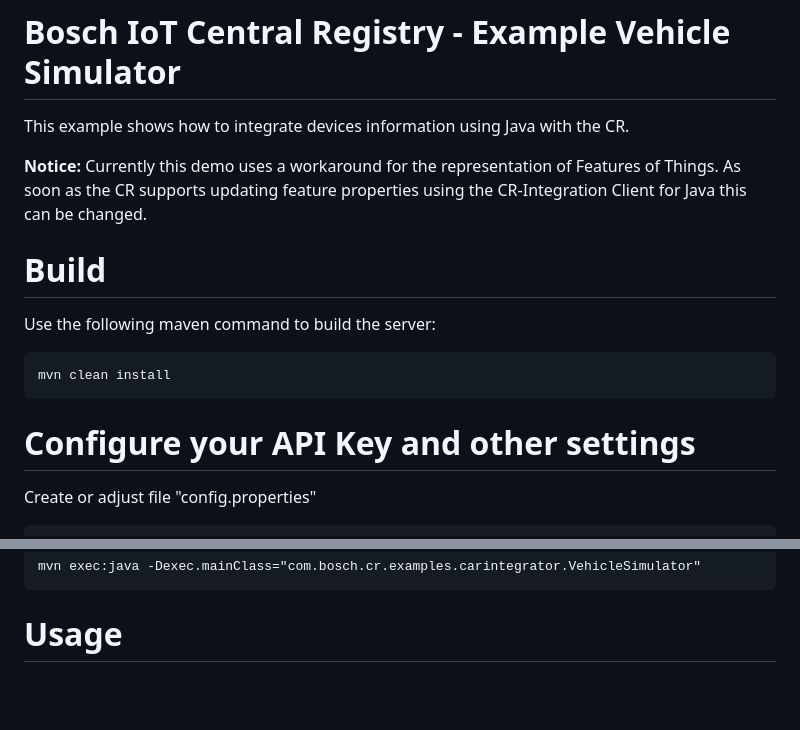
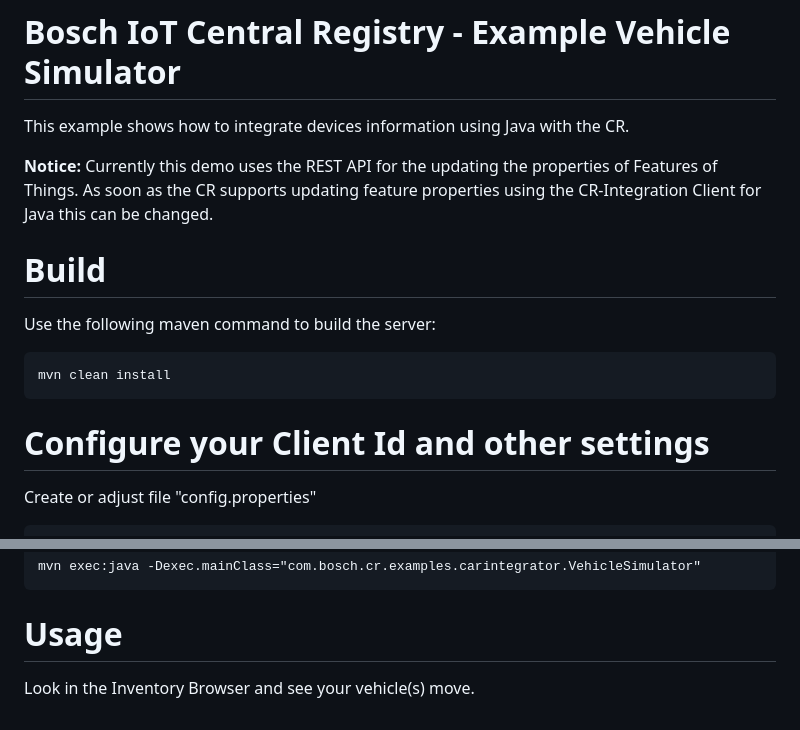
Before and after one commit to tma0si3/cr-examples, a Markdown page: vehicle-simulator/README.md, 2 parts joined by grey strips. Drawn GitHub-style; blank space fills up the shorter version.

````diff
--- a/vehicle-simulator/README.md
+++ b/vehicle-simulator/README.md
@@ -2,7 +2,7 @@
 
 This example shows how to integrate devices information using Java with the CR.
 
-**Notice:** Currently this demo uses a workaround for the representation of Features of Things.
+**Notice:** Currently this demo uses the REST API for the updating the properties of Features of Things.
 As soon as the CR supports updating feature properties using the CR-Integration Client for Java this can be changed.
 
 # Build
@@ -12,7 +12,7 @@ Use the following maven command to build the server:
 mvn clean install
 ```
 
-# Configure your API Key and other settings
+# Configure your Client Id and other settings
 
 Create or adjust file "config.properties"
 
@@ -34,3 +34,5 @@ mvn exec:java -Dexec.mainClass="com.bosch.cr.examples.carintegrator.VehicleSimul
 ```
 
 # Usage
+
+Look in the Inventory Browser and see your vehicle(s) move.
````
Also changed, not shown: inventory-browser/readme.md (+1 -4 lines), inventory-browser/screenshot.png, 3 other files.
